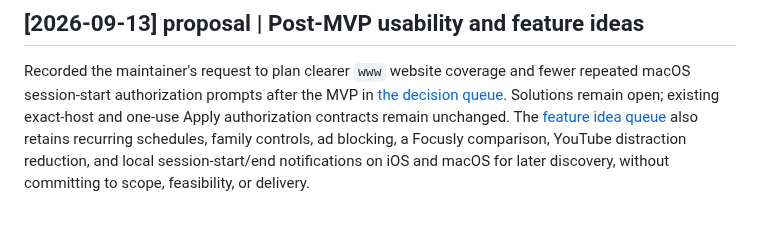
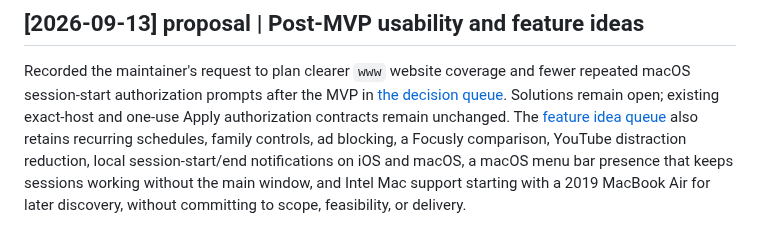
Before and after one commit to dees91/posato, a Markdown page: docs/wiki/log.md, the part around the change. Drawn GitHub-style.

Commit message:
Retain macOS menu bar and Intel Mac support ideas
Adds a Tunnelblick-like menu bar presence that keeps macOS sessions working without the main window, and Intel Mac support starting with a 2019 MacBook Air, to the post-MVP idea queue. Also removes a duplicate log heading left by the rebase onto main.

```diff
--- a/docs/wiki/log.md
+++ b/docs/wiki/log.md
@@ -1786,6 +1786,8 @@ Solutions remain open; existing exact-host and one-use Apply authorization
 contracts remain unchanged.
 The [feature idea queue](topics/mvp-open-questions.md#post-mvp-feature-ideas-for-discovery)
 also retains recurring schedules, family controls, ad blocking, a Focusly
-comparison, YouTube distraction reduction, and local session-start/end
-notifications on iOS and macOS for later discovery, without committing to
-scope, feasibility, or delivery.
+comparison, YouTube distraction reduction, local session-start/end
+notifications on iOS and macOS, a macOS menu bar presence that keeps sessions
+working without the main window, and Intel Mac support starting with a 2019
+MacBook Air for later discovery, without committing to scope, feasibility, or
+delivery.
```
Also changed, not shown: 1 other file.
